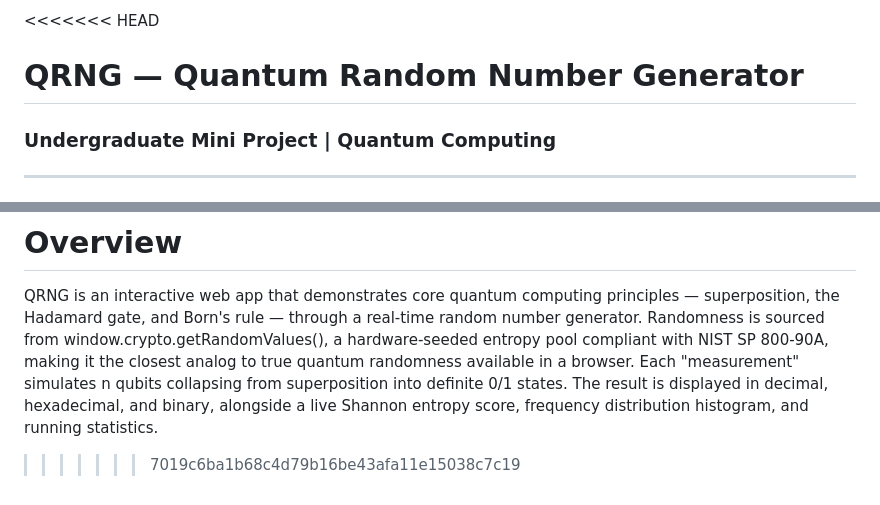
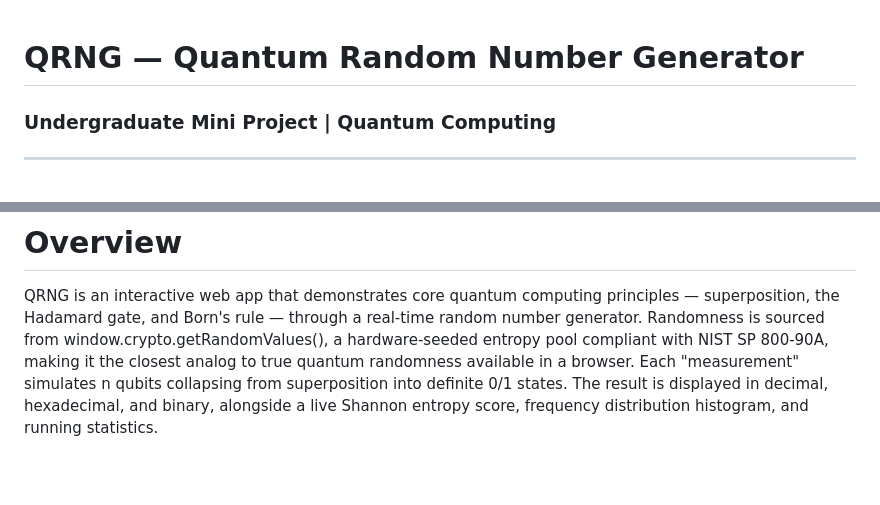
Before and after one commit to shikharlol/QRNG_Qiskit, a Markdown page: README.md, 2 parts joined by grey strips. Rendered like a GitHub page; blank space fills up the shorter version.

```diff
--- a/README.md
+++ b/README.md
@@ -1,4 +1,4 @@
-<<<<<<< HEAD
+
 # QRNG — Quantum Random Number Generator
 ### Undergraduate Mini Project | Quantum Computing
 
@@ -88,4 +88,3 @@ A browser-based Quantum Random Number Generator that simulates qubit superpositi
 # Overview
 QRNG is an interactive web app that demonstrates core quantum computing principles — superposition, the Hadamard gate, and Born's rule — through a real-time random number generator. Randomness is sourced from window.crypto.getRandomValues(), a hardware-seeded entropy pool compliant with NIST SP 800-90A, making it the closest analog to true quantum randomness available in a browser.
 Each "measurement" simulates n qubits collapsing from superposition into definite 0/1 states. The result is displayed in decimal, hexadecimal, and binary, alongside a live Shannon entropy score, frequency distribution histogram, and running statistics.
->>>>>>> 7019c6ba1b68c4d79b16be43afa11e15038c7c19
```
